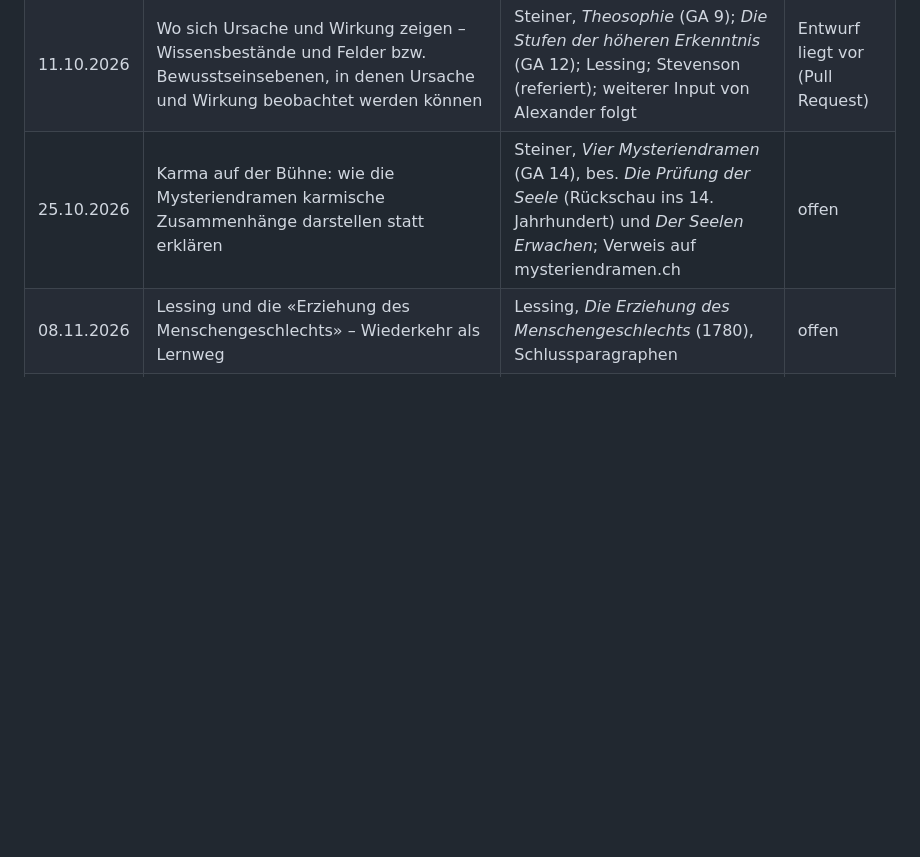
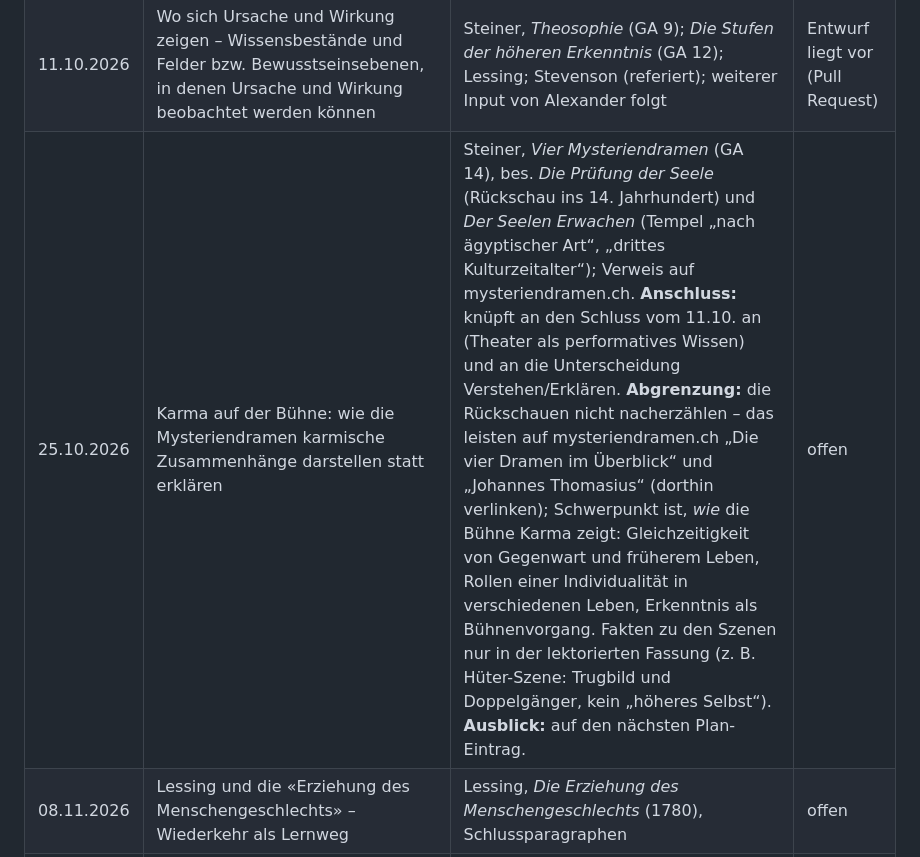
Before and after one commit to hoha21/karmaforschung, a Markdown page: REDAKTIONSPLAN.md, the part around the change. GitHub-like rendering; blank space fills up the shorter version.

Commit message:
Redaktionsplan: Anschluss, Abgrenzung und Ausblick für den Beitrag vom 25.10.
Co-Authored-By: Claude Opus 5.5 <noreply@anthropic.com>
Claude-Session: https://claude.ai/code/session_01FZwDJjyvHuQ8vMoWS4ZbHb

```diff
--- a/REDAKTIONSPLAN.md
+++ b/REDAKTIONSPLAN.md
@@ -12,7 +12,7 @@ an der Quelle geprüft.
 |---|---|---|---|
 | 27.09.2026 | Warum eine *europäische* Karmaforschung? – Auftakt: früherer Blog, Buch 2012, Wiederaufnahme mit erweitertem Bezugshorizont | Höhne (2012); Lessing, *Erziehung des Menschengeschlechts* §§ 93–100; Steiner, *Theosophie* (GA 9) | Entwurf liegt vor (Pull Request) |
 | 11.10.2026 | Wo sich Ursache und Wirkung zeigen – Wissensbestände und Felder bzw. Bewusstseinsebenen, in denen Ursache und Wirkung beobachtet werden können | Steiner, *Theosophie* (GA 9); *Die Stufen der höheren Erkenntnis* (GA 12); Lessing; Stevenson (referiert); weiterer Input von Alexander folgt | Entwurf liegt vor (Pull Request) |
-| 25.10.2026 | Karma auf der Bühne: wie die Mysteriendramen karmische Zusammenhänge darstellen statt erklären | Steiner, *Vier Mysteriendramen* (GA 14), bes. *Die Prüfung der Seele* (Rückschau ins 14. Jahrhundert) und *Der Seelen Erwachen*; Verweis auf mysteriendramen.ch | offen |
+| 25.10.2026 | Karma auf der Bühne: wie die Mysteriendramen karmische Zusammenhänge darstellen statt erklären | Steiner, *Vier Mysteriendramen* (GA 14), bes. *Die Prüfung der Seele* (Rückschau ins 14. Jahrhundert) und *Der Seelen Erwachen* (Tempel „nach ägyptischer Art“, „drittes Kulturzeitalter“); Verweis auf mysteriendramen.ch. **Anschluss:** knüpft an den Schluss vom 11.10. an (Theater als performatives Wissen) und an die Unterscheidung Verstehen/Erklären. **Abgrenzung:** die Rückschauen nicht nacherzählen – das leisten auf mysteriendramen.ch „Die vier Dramen im Überblick“ und „Johannes Thomasius“ (dorthin verlinken); Schwerpunkt ist, *wie* die Bühne Karma zeigt: Gleichzeitigkeit von Gegenwart und früherem Leben, Rollen einer Individualität in verschiedenen Leben, Erkenntnis als Bühnenvorgang. Fakten zu den Szenen nur in der lektorierten Fassung (z. B. Hüter-Szene: Trugbild und Doppelgänger, kein „höheres Selbst“). **Ausblick:** auf den nächsten Plan-Eintrag. | offen |
 | 08.11.2026 | Lessing und die «Erziehung des Menschengeschlechts» – Wiederkehr als Lernweg | Lessing, *Die Erziehung des Menschengeschlechts* (1780), Schlussparagraphen | offen |
 | 22.11.2026 | Goethe: «in abgelebten Zeiten» – Spuren des Wiederverkörperungsgedankens | Gedicht an Charlotte von Stein (1776); Gespräch mit J. D. Falk nach Wielands Tod (1813) | offen |
 | 06.12.2026 | Ian Stevenson und die empirische Reinkarnationsforschung – eine Einordnung (referieren, nicht vertreten) | Stevenson, *Twenty Cases Suggestive of Reincarnation* (1966); Tucker, *Life Before Life* (2005); Division of Perceptual Studies (UVA) | offen |
```
